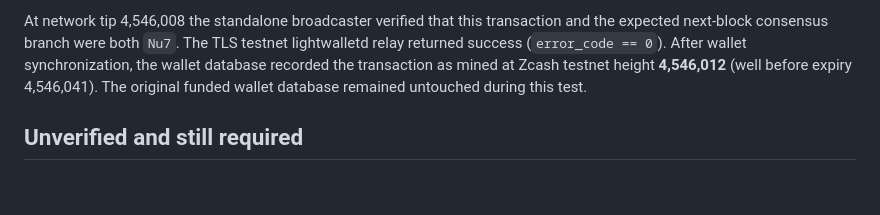
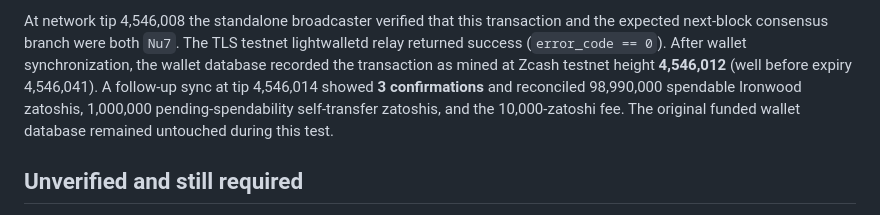
Before and after one commit to Ay-obami/LeakLens, a Markdown page: docs/verification.md, the part around the change. Drawn GitHub-style; blank space fills up the shorter version.

Commit message:
Record three testnet confirmations and reconciled funds

```diff
--- a/docs/verification.md
+++ b/docs/verification.md
@@ -140,6 +140,9 @@ transaction and the expected next-block consensus branch were both `Nu7`.
 The TLS testnet lightwalletd relay returned success (`error_code == 0`).
 After wallet synchronization, the wallet database recorded the transaction
 as mined at Zcash testnet height **4,546,012** (well before expiry 4,546,041).
+A follow-up sync at tip 4,546,014 showed **3 confirmations** and reconciled
+98,990,000 spendable Ironwood zatoshis, 1,000,000 pending-spendability
+self-transfer zatoshis, and the 10,000-zatoshi fee.
 The original funded wallet database remained untouched during this test.
 
 ## Unverified and still required
```
